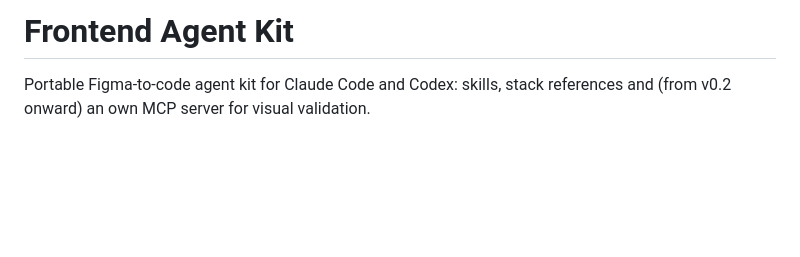
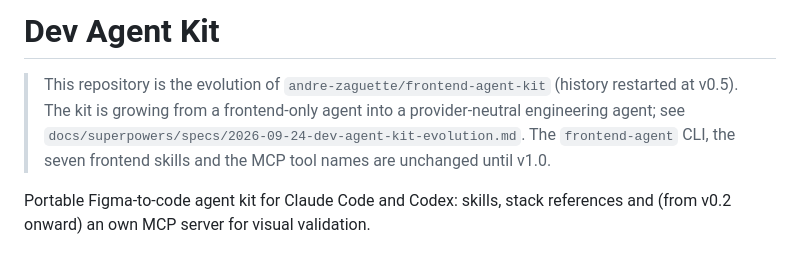
Before and after one commit to andre-zaguette/dev-agent-kit, a Markdown page: README.md, the part around the change. Rendered like a GitHub page; blank space fills up the shorter version.

Commit message:
docs: point README and evolution spec at the dev-agent-kit repo
Co-Authored-By: Claude Sonnet 5 <noreply@anthropic.com>
Claude-Session: https://claude.ai/code/session_015uhe7NJ6gQxfbQtXeY9h95

```diff
--- a/README.md
+++ b/README.md
@@ -1,4 +1,6 @@
-# Frontend Agent Kit
+# Dev Agent Kit
+
+> This repository is the evolution of `andre-zaguette/frontend-agent-kit` (history restarted at v0.5). The kit is growing from a frontend-only agent into a provider-neutral engineering agent; see `docs/superpowers/specs/2026-09-24-dev-agent-kit-evolution.md`. The `frontend-agent` CLI, the seven frontend skills and the MCP tool names are unchanged until v1.0.
 
 Portable Figma-to-code agent kit for Claude Code and Codex: skills, stack references and (from v0.2 onward) an own MCP server for visual validation.
 
```
Also changed, not shown: 1 other file.
